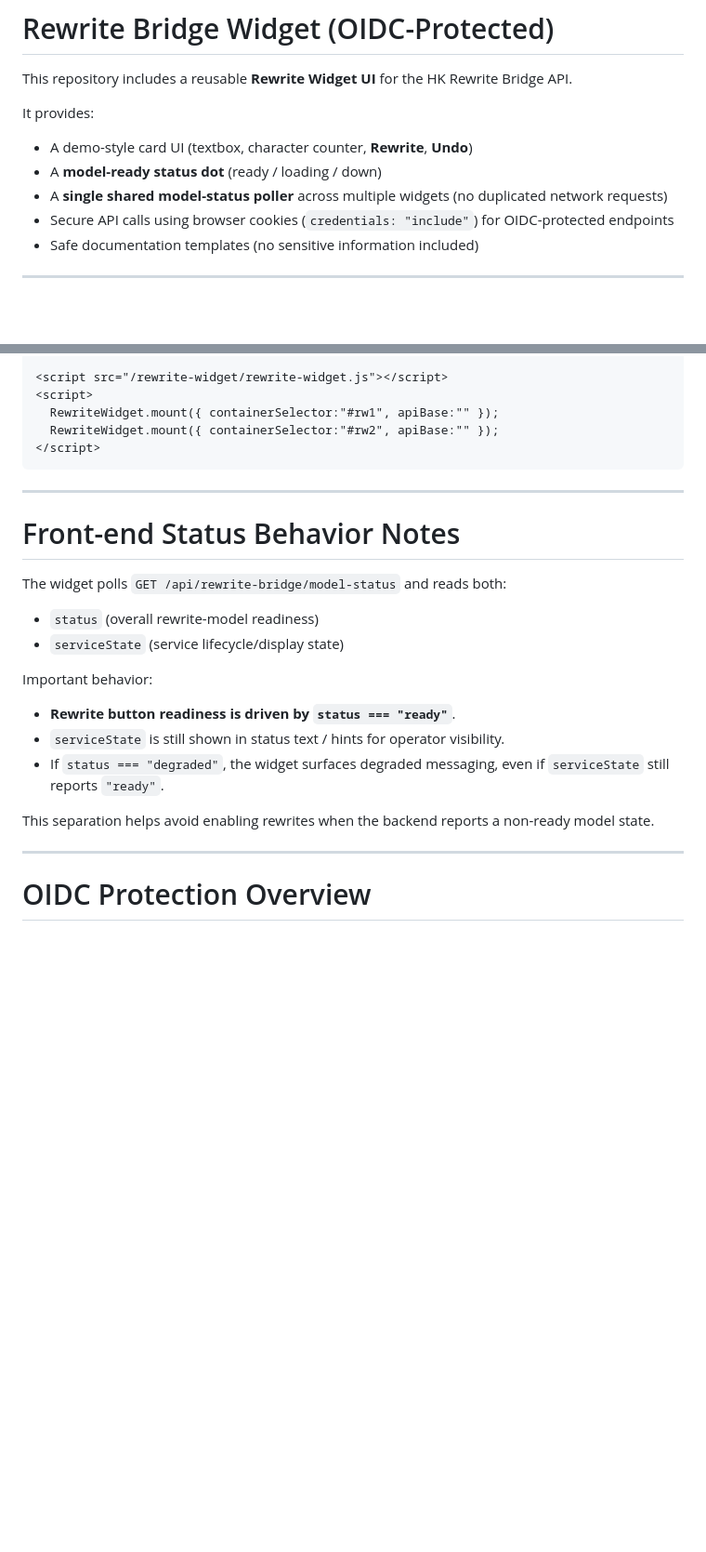
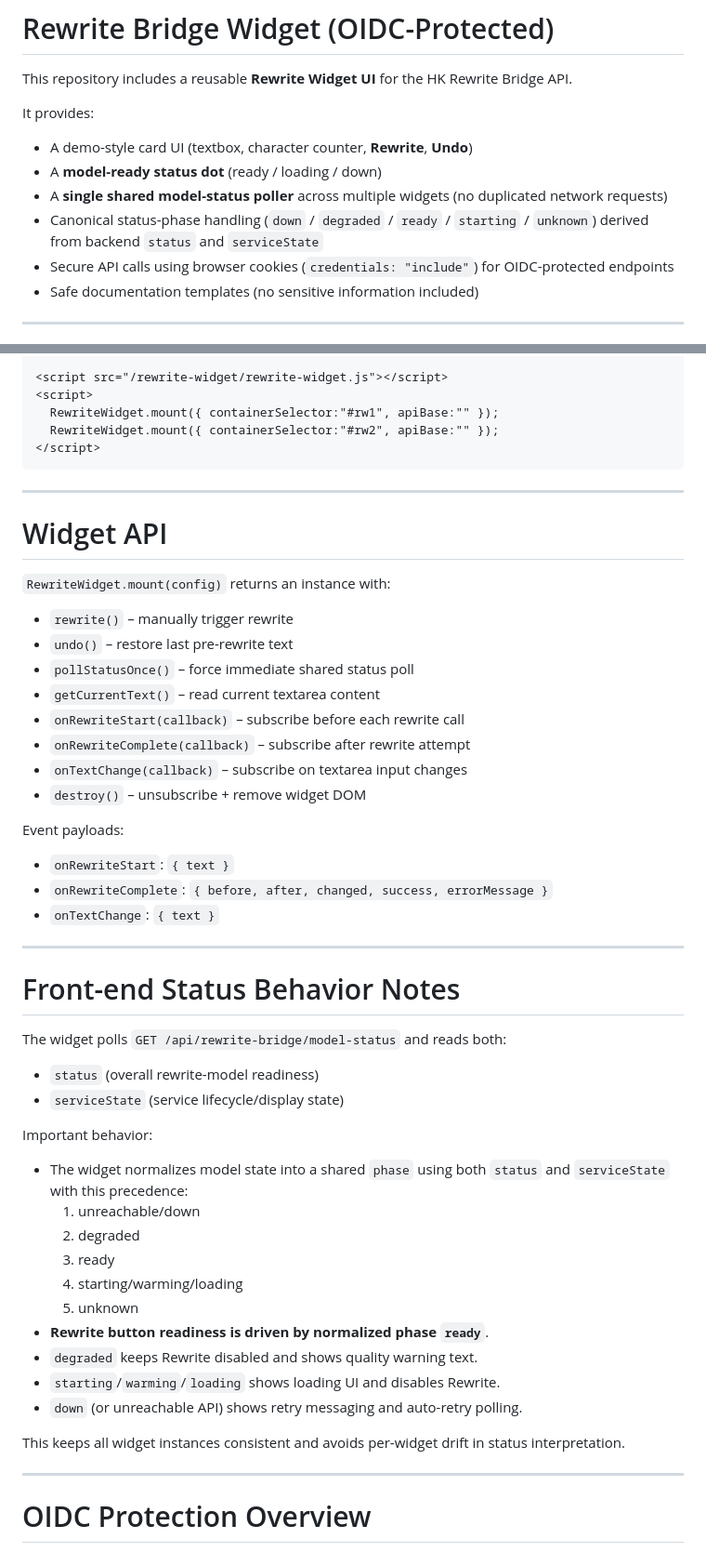
Before and after one commit to usacpcheung/hk-ollama-rewrite-bridge, a Markdown page: public/rewrite-widget/README_rewrite_widget.md, 2 parts joined by grey strips. Shown at 93% size. Rendered like a GitHub page; blank space fills up the shorter version.

Commit message:
docs(widget): update rewrite widget README for new status model and API

```diff
--- a/public/rewrite-widget/README_rewrite_widget.md
+++ b/public/rewrite-widget/README_rewrite_widget.md
@@ -10,6 +10,9 @@ It provides:
 -   A **model-ready status dot** (ready / loading / down)
 -   A **single shared model-status poller** across multiple widgets (no
     duplicated network requests)
+-   Canonical status-phase handling (`down` / `degraded` / `ready` /
+    `starting` / `unknown`) derived from backend `status` and
+    `serviceState`
 -   Secure API calls using browser cookies (`credentials: "include"`)
     for OIDC-protected endpoints
 -   Safe documentation templates (no sensitive information included)
@@ -84,6 +92,27 @@ model-status poller (no duplicated API calls).
 
 ------------------------------------------------------------------------
 
+# Widget API
+
+`RewriteWidget.mount(config)` returns an instance with:
+
+- `rewrite()` – manually trigger rewrite
+- `undo()` – restore last pre-rewrite text
+- `pollStatusOnce()` – force immediate shared status poll
+- `getCurrentText()` – read current textarea content
+- `onRewriteStart(callback)` – subscribe before each rewrite call
+- `onRewriteComplete(callback)` – subscribe after rewrite attempt
+- `onTextChange(callback)` – subscribe on textarea input changes
+- `destroy()` – unsubscribe + remove widget DOM
+
+Event payloads:
+
+- `onRewriteStart`: `{ text }`
+- `onRewriteComplete`: `{ before, after, changed, success, errorMessage }`
+- `onTextChange`: `{ text }`
+
+------------------------------------------------------------------------
+
 # Front-end Status Behavior Notes
 
 The widget polls `GET /api/rewrite-bridge/model-status` and reads both:
@@ -93,14 +122,20 @@ The widget polls `GET /api/rewrite-bridge/model-status` and reads both:
 
 Important behavior:
 
--   **Rewrite button readiness is driven by `status === "ready"`**.
--   `serviceState` is still shown in status text / hints for operator
-    visibility.
--   If `status === "degraded"`, the widget surfaces degraded messaging,
-    even if `serviceState` still reports `"ready"`.
+-   The widget normalizes model state into a shared `phase` using both
+    `status` and `serviceState` with this precedence:
+    1. unreachable/down
+    2. degraded
+    3. ready
+    4. starting/warming/loading
+    5. unknown
+-   **Rewrite button readiness is driven by normalized phase `ready`**.
+-   `degraded` keeps Rewrite disabled and shows quality warning text.
+-   `starting`/`warming`/`loading` shows loading UI and disables Rewrite.
+-   `down` (or unreachable API) shows retry messaging and auto-retry polling.
 
-This separation helps avoid enabling rewrites when the backend reports a
-non-ready model state.
+This keeps all widget instances consistent and avoids per-widget drift in
+status interpretation.
 
 ------------------------------------------------------------------------
 
```
Also changed, not shown: other parts of public/rewrite-widget/README_rewrite_widget.md (+5 -0 lines).
